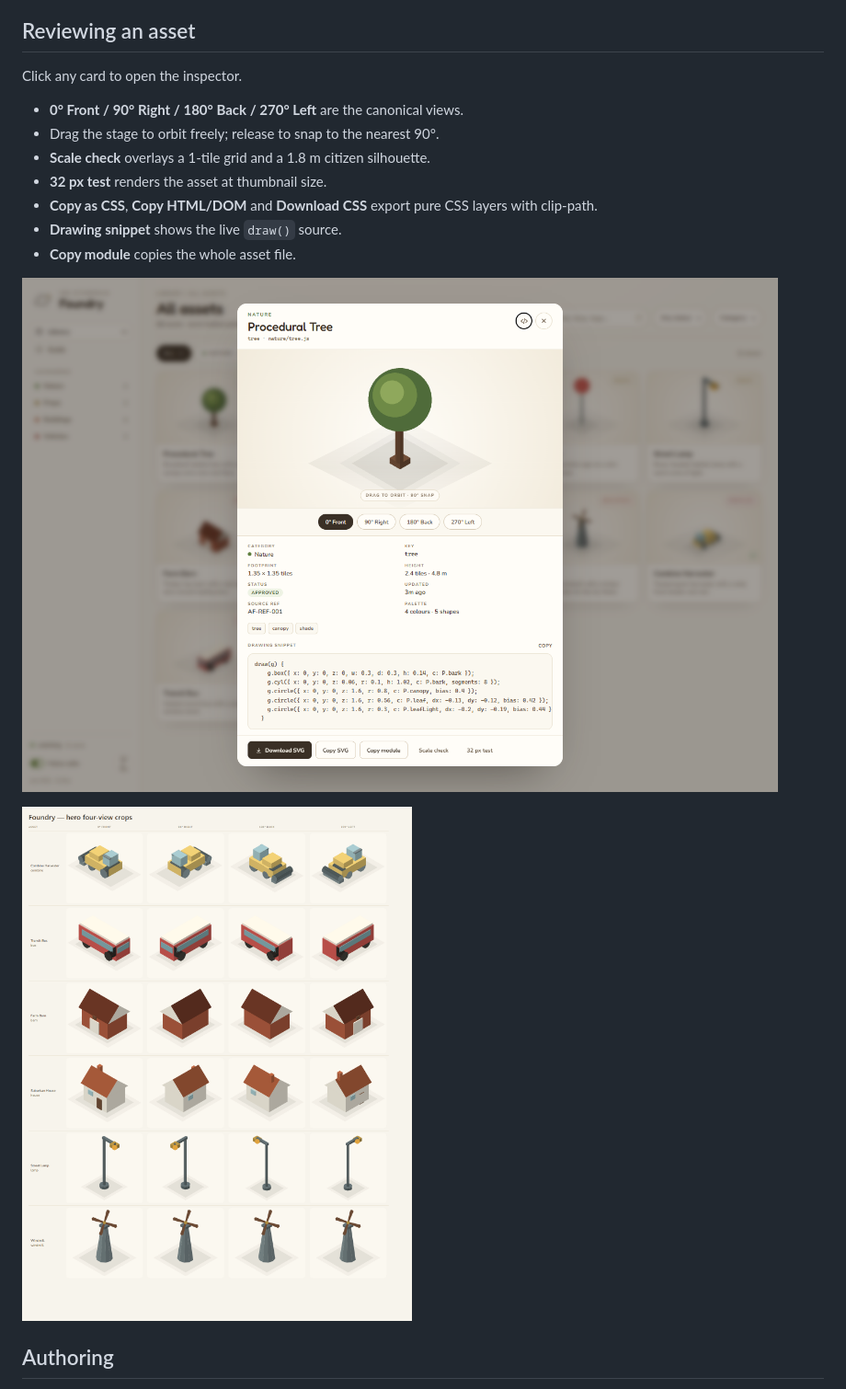
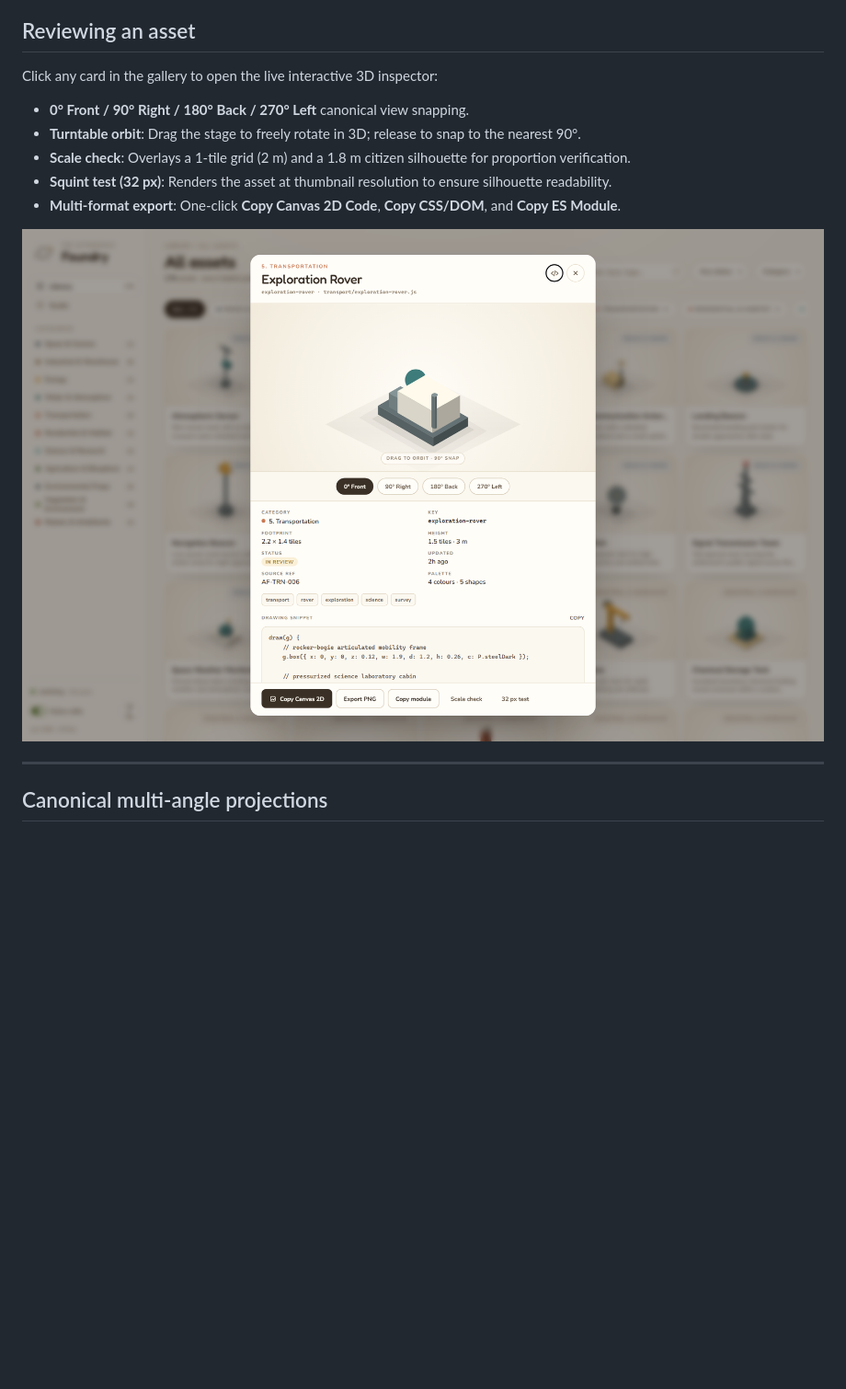
Before and after one commit to Srika0312/AfterSpace-Asset-Library, a Markdown page: README.md, the part around one of its changes. Shown at 92% size. Drawn GitHub-style; pictures changed too: docs/foundry-inspector.png, docs/foundry-views.png; blank space fills up the shorter version.

```diff
--- a/README.md
+++ b/README.md
@@ -49,19 +47,17 @@ open newly added assets automatically.
 
 ## Reviewing an asset
 
-Click any card to open the inspector.
+Click any card in the gallery to open the live interactive 3D inspector:
 
-- **0° Front / 90° Right / 180° Back / 270° Left** are the canonical views.
-- Drag the stage to orbit freely; release to snap to the nearest 90°.
-- **Scale check** overlays a 1-tile grid and a 1.8 m citizen silhouette.
-- **32 px test** renders the asset at thumbnail size.
-- **Copy as CSS**, **Copy HTML/DOM** and **Download CSS** export pure CSS layers with clip-path.
-- **Drawing snippet** shows the live `draw()` source.
-- **Copy module** copies the whole asset file.
+- **0° Front / 90° Right / 180° Back / 270° Left** canonical view snapping.
+- **Turntable orbit**: Drag the stage to freely rotate in 3D; release to snap to the nearest 90°.
+- **Scale check**: Overlays a 1-tile grid (2 m) and a 1.8 m citizen silhouette for proportion verification.
+- **Squint test (32 px)**: Renders the asset at thumbnail resolution to ensure silhouette readability.
+- **Multi-format export**: One-click **Copy Canvas 2D Code**, **Copy CSS/DOM**, and **Copy ES Module**.
 
 ![The inspector](docs/foundry-inspector.png)
 
-![Six assets across all four views](docs/foundry-views.png)
+---
 
-## Authoring
+## Canonical multi-angle projections
 
```
Also changed, not shown: other parts of README.md (+86 -114 lines), docs/foundry-gallery.png, docs/foundry-night.png, 1 other file.
